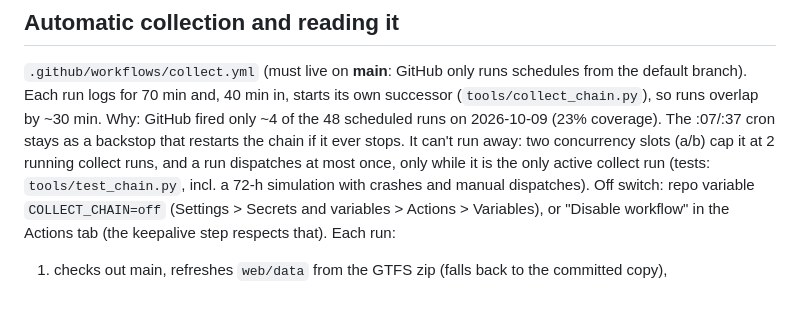
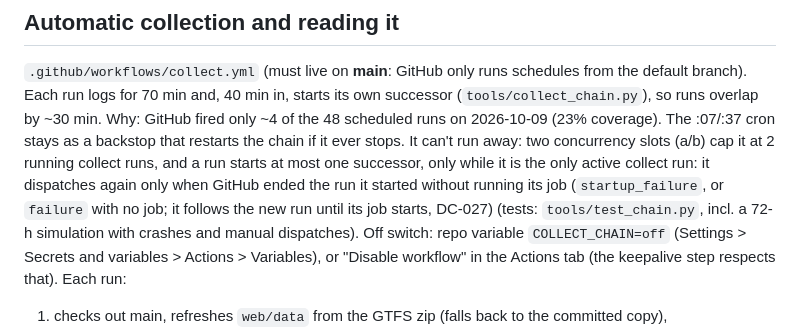
Before and after one commit to blobberus/straight-bussing, a Markdown page: docs/DATA.md, the part around the change. Drawn GitHub-style; blank space fills up the shorter version.

Commit message:
DATA.md: a chain run starts at most one successor, and dispatches again only for a run GitHub never ran
Matches the chain's new confirmation step (e39b0001, 887d6f69; DC-027 item 7).

Co-Authored-By: Claude Opus 5.5 <noreply@anthropic.com>

```diff
--- a/docs/DATA.md
+++ b/docs/DATA.md
@@ -424,8 +424,10 @@ consistent version. Nothing new needs logging for now.
 Each run logs for 70 min and, 40 min in, starts its own successor (`tools/collect_chain.py`), so runs
 overlap by ~30 min. Why: GitHub fired only ~4 of the 48 scheduled runs on 2026-10-09 (23% coverage). The
 :07/:37 cron stays as a backstop that restarts the chain if it ever stops. It can't run away: two
-concurrency slots (a/b) cap it at 2 running collect runs, and a run dispatches at most once, only while it
-is the only active collect run (tests: `tools/test_chain.py`, incl. a 72-h simulation with crashes and
+concurrency slots (a/b) cap it at 2 running collect runs, and a run starts at most one successor, only while it
+is the only active collect run: it dispatches again only when GitHub ended the run it started without running
+its job (`startup_failure`, or `failure` with no job; it follows the new run until its job starts, DC-027)
+(tests: `tools/test_chain.py`, incl. a 72-h simulation with crashes and
 manual dispatches). Off switch: repo variable `COLLECT_CHAIN=off` (Settings > Secrets and variables >
 Actions > Variables), or "Disable workflow" in the Actions tab (the keepalive step respects that). Each run:
 1. checks out main, refreshes `web/data` from the GTFS zip (falls back to the committed copy),
```
